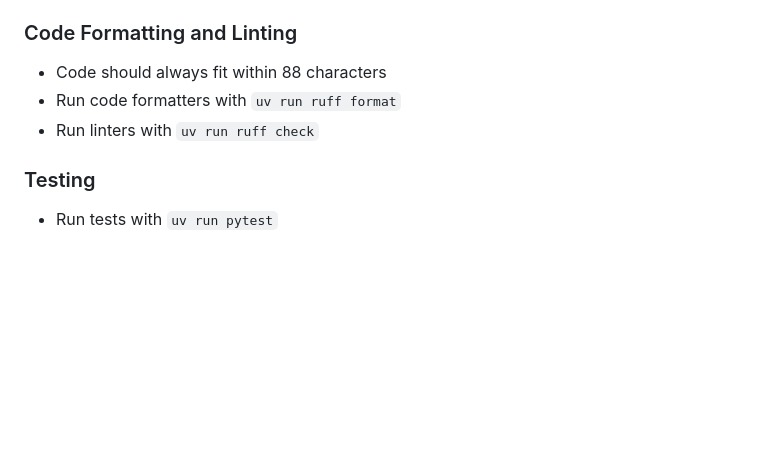
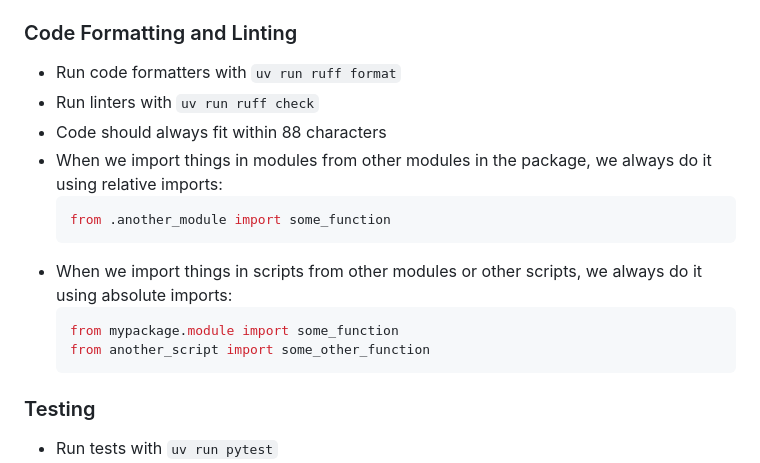
Before and after one commit to saattrupdan/dotfiles, a Markdown page: AGENTS.md, the part around the change. Drawn GitHub-style; blank space fills up the shorter version.

Commit message:
chore: Update dot files

````diff
--- a/AGENTS.md
+++ b/AGENTS.md
@@ -28,9 +28,20 @@ Speak either English or Danish, nothing else. Use the same language of the user.
 
 ### Code Formatting and Linting
 
-- Code should always fit within 88 characters
 - Run code formatters with `uv run ruff format`
 - Run linters with `uv run ruff check`
+- Code should always fit within 88 characters
+- When we import things in modules from other modules in the package, we always do it
+  using relative imports:
+  ```python title="src/mypackage/module.py"
+  from .another_module import some_function
+  ```
+- When we import things in scripts from other modules or other scripts, we always do it
+  using absolute imports:
+  ```python title="src/scripts/script.py"
+  from mypackage.module import some_function
+  from another_script import some_other_function
+  ```
 
 ### Testing
 
````
